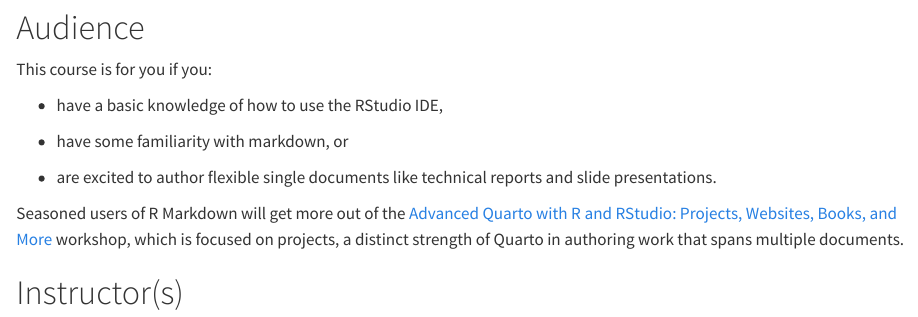
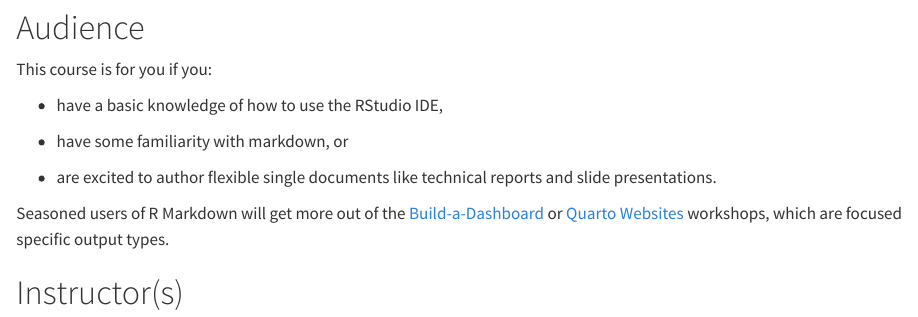
Before and after one commit to posit-conf-2024/workshops, a Quarto document (workshops/quarto_intro.qmd): the page in a window 1100 px wide, from 340 px down. Rendered offline with R 4.5, knitr and Pandoc in place of Quarto, with nearby package versions.

Commit message:
Update quarto_intro.qmd

```diff
--- a/workshops/quarto_intro.qmd
+++ b/workshops/quarto_intro.qmd
@@ -28,7 +28,7 @@
 
 -   are excited to author flexible single documents like technical reports and slide presentations.
 
-Seasoned users of R Markdown will get more out of the [Advanced Quarto with R and RStudio: Projects, Websites, Books, and More](/quarto-r-projects) workshop, which is focused on projects, a distinct strength of Quarto in authoring work that spans multiple documents.
+Seasoned users of R Markdown will get more out of the [Build-a-Dashboard](https://posit-conf-2024.github.io/workshops/workshops/quarto_dashboards.html) or [Quarto Websites](https://posit-conf-2024.github.io/workshops/workshops/quarto_websites.html) workshops, which are focused specific output types.
 
 # Instructor(s)
 
```
